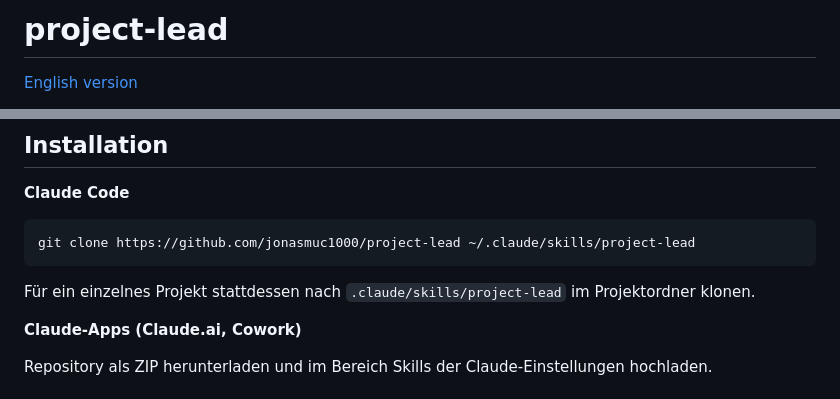
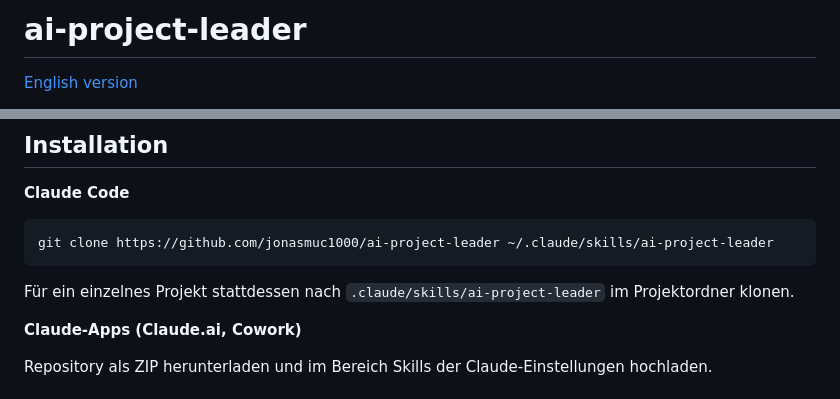
Before and after one commit to jonasmuc1000/ai-project-leader, a Markdown page: README.de.md, 2 parts joined by grey strips. Rendered like a GitHub page.

Commit message:
Rename to ai-project-leader

````diff
--- a/README.de.md
+++ b/README.de.md
@@ -1,4 +1,4 @@
-# project-lead
+# ai-project-leader
 
 [English version](README.md)
 
@@ -27,10 +27,10 @@ Der wichtigste Teil ist die Prüfung. Meldet ein Worker „fertig“, fängt die
 **Claude Code**
 
 ```bash
-git clone https://github.com/jonasmuc1000/project-lead ~/.claude/skills/project-lead
+git clone https://github.com/jonasmuc1000/ai-project-leader ~/.claude/skills/ai-project-leader
 ```
 
-Für ein einzelnes Projekt stattdessen nach `.claude/skills/project-lead` im Projektordner klonen.
+Für ein einzelnes Projekt stattdessen nach `.claude/skills/ai-project-leader` im Projektordner klonen.
 
 **Claude-Apps (Claude.ai, Cowork)**
 
````
Also changed, not shown: README.md (+3 -3 lines), SKILL.md (+1 -1 lines).
